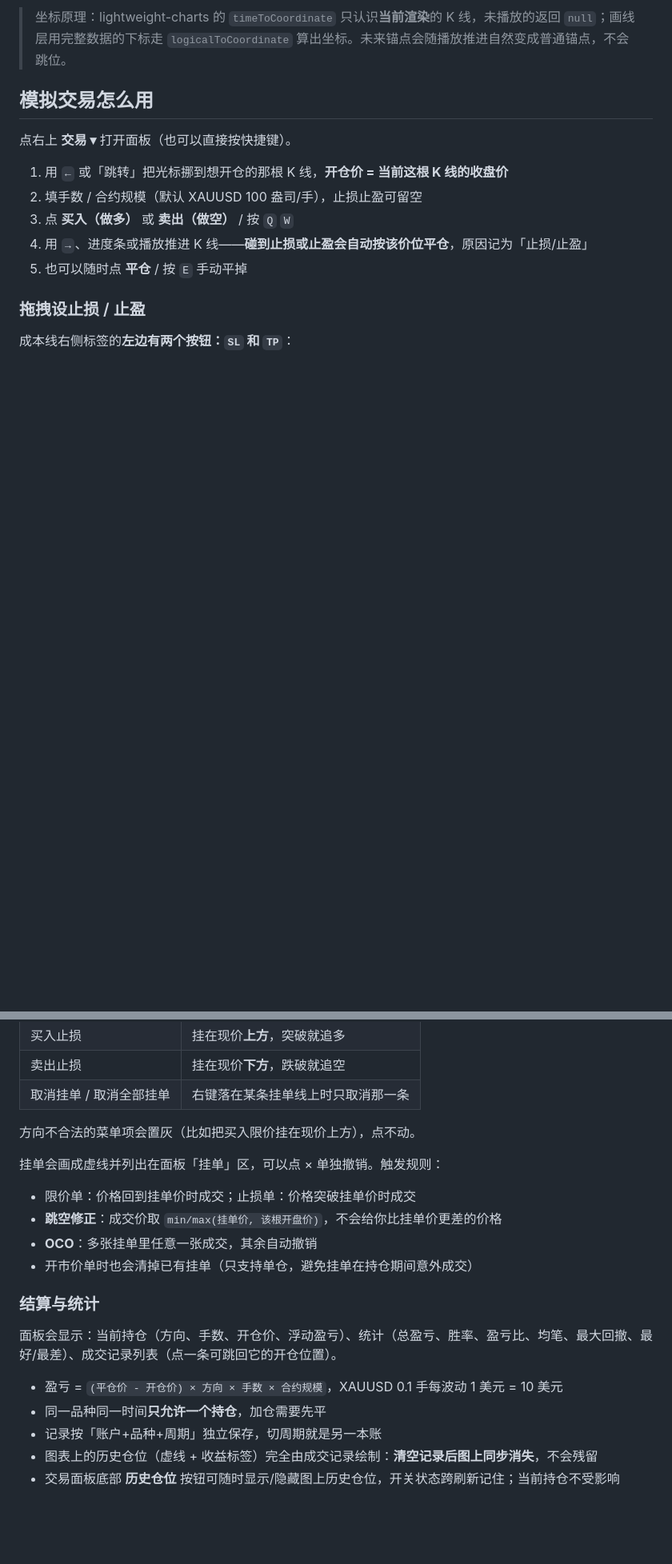
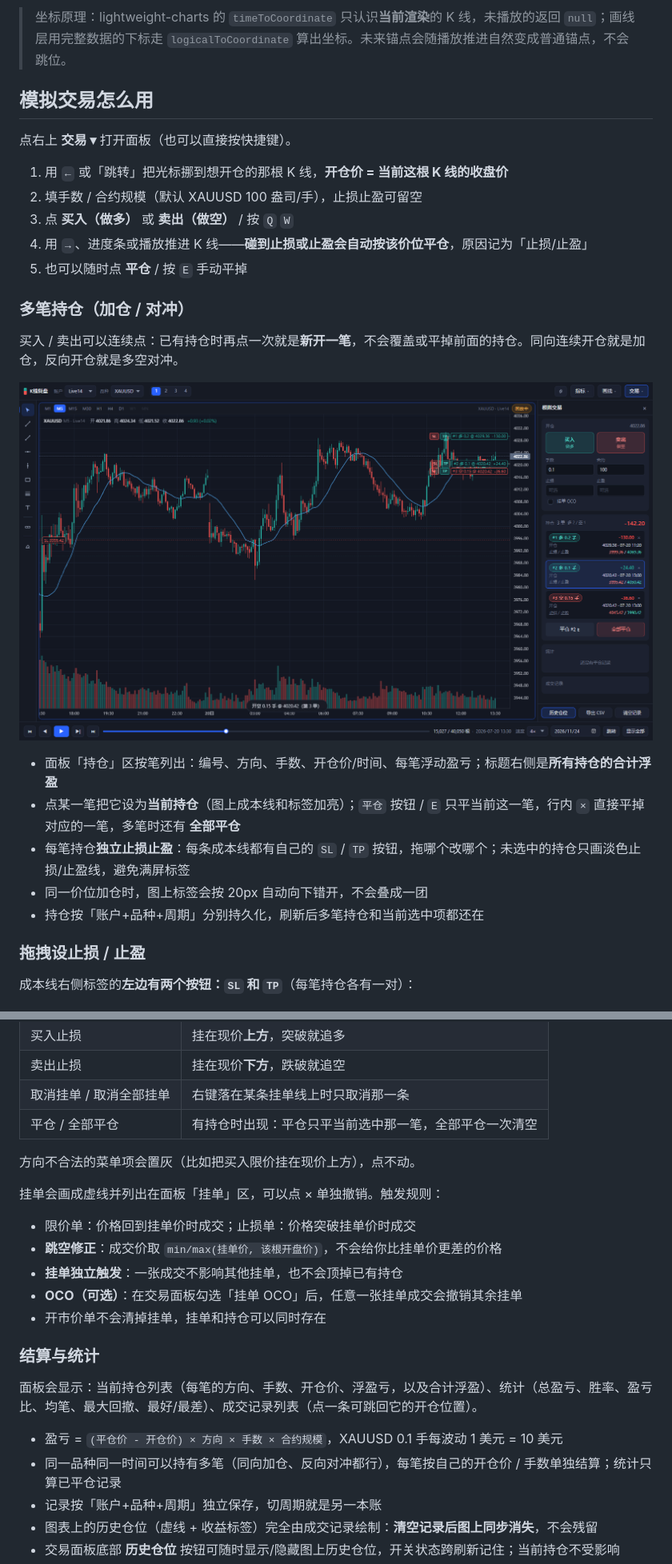
Before and after one commit to RoverKai/candle-chart-replay, a Markdown page: README.md, 2 parts joined by grey strips. Shown at 80% size. Rendered like a GitHub page; pictures changed too: shots/22-multi-positions.png (added); blank space fills up the shorter version.

Commit message:
feat: 支持多订单同时持仓
- 交易引擎改为 positions 数组，每笔持仓独立止损止盈，支持加仓与多空对冲
- 交易面板按笔列出持仓，可选中、单笔平仓、全部平仓；图上标签自动错开
- 挂单与持仓解耦：开仓不清挂单、成交不顶掉持仓；OCO 改为面板可选开关
- 兼容旧版单持仓存档；新增 verify:multi 覆盖多持仓、挂单、持久化与多窗格隔离

```diff
--- a/README.md
+++ b/README.md
@@ -192,9 +192,21 @@ powershell -ExecutionPolicy Bypass -File scripts\start.ps1 -Port 9000
 4. 用 `→`、进度条或播放推进 K 线——**碰到止损或止盈会自动按该价位平仓**，原因记为「止损/止盈」
 5. 也可以随时点 **平仓** / 按 `E` 手动平掉
 
+### 多笔持仓（加仓 / 对冲）
+
+买入 / 卖出可以连续点：已有持仓时再点一次就是**新开一笔**，不会覆盖或平掉前面的持仓。同向连续开仓就是加仓，反向开仓就是多空对冲。
+
+![多笔持仓](shots/22-multi-positions.png)
+
+- 面板「持仓」区按笔列出：编号、方向、手数、开仓价/时间、每笔浮动盈亏；标题右侧是**所有持仓的合计浮盈**
+- 点某一笔把它设为**当前持仓**（图上成本线和标签加亮）；`平仓` 按钮 / `E` 只平当前这一笔，行内 `×` 直接平掉对应的一笔，多笔时还有 **全部平仓**
+- 每笔持仓**独立止损止盈**：每条成本线都有自己的 `SL` / `TP` 按钮，拖哪个改哪个；未选中的持仓只画淡色止损/止盈线，避免满屏标签
+- 同一价位加仓时，图上标签会按 20px 自动向下错开，不会叠成一团
+- 持仓按「账户+品种+周期」分别持久化，刷新后多笔持仓和当前选中项都还在
+
 ### 拖拽设止损 / 止盈
 
-成本线右侧标签的**左边有两个按钮：`SL` 和 `TP`**：
+成本线右侧标签的**左边有两个按钮：`SL` 和 `TP`**（每笔持仓各有一对）：
 
 ![拖拽设止损止盈](shots/13-sl-tp.png)
 
@@ -225,6 +237,7 @@ powershell -ExecutionPolicy Bypass -File scripts\start.ps1 -Port 9000
 | 买入止损 | 挂在现价**上方**，突破就追多 |
 | 卖出止损 | 挂在现价**下方**，跌破就追空 |
 | 取消挂单 / 取消全部挂单 | 右键落在某条挂单线上时只取消那一条 |
+| 平仓 / 全部平仓 | 有持仓时出现：平仓只平当前选中那一笔，全部平仓一次清空 |
 
 方向不合法的菜单项会置灰（比如把买入限价挂在现价上方），点不动。
 
@@ -232,15 +245,16 @@ powershell -ExecutionPolicy Bypass -File scripts\start.ps1 -Port 9000
 
 - 限价单：价格回到挂单价时成交；止损单：价格突破挂单价时成交
 - **跳空修正**：成交价取 `min/max(挂单价, 该根开盘价)`，不会给你比挂单价更差的价格
-- **OCO**：多张挂单里任意一张成交，其余自动撤销
-- 开市价单时也会清掉已有挂单（只支持单仓，避免挂单在持仓期间意外成交）
+- **挂单独立触发**：一张成交不影响其他挂单，也不会顶掉已有持仓
+- **OCO（可选）**：在交易面板勾选「挂单 OCO」后，任意一张挂单成交会撤销其余挂单
+- 开市价单不会清掉挂单，挂单和持仓可以同时存在
 
 ### 结算与统计
 
-面板会显示：当前持仓（方向、手数、开仓价、浮动盈亏）、统计（总盈亏、胜率、盈亏比、均笔、最大回撤、最好/最差）、成交记录列表（点一条可跳回它的开仓位置）。
+面板会显示：当前持仓列表（每笔的方向、手数、开仓价、浮盈亏，以及合计浮盈）、统计（总盈亏、胜率、盈亏比、均笔、最大回撤、最好/最差）、成交记录列表（点一条可跳回它的开仓位置）。
 
 - 盈亏 = `(平仓价 - 开仓价) × 方向 × 手数 × 合约规模`，XAUUSD 0.1 手每波动 1 美元 = 10 美元
-- 同一品种同一时间**只允许一个持仓**，加仓需要先平
+- 同一品种同一时间可以持有多笔（同向加仓、反向对冲都行），每笔按自己的开仓价 / 手数单独结算；统计只算已平仓记录
 - 记录按「账户+品种+周期」独立保存，切周期就是另一本账
 - 图表上的历史仓位（虚线 + 收益标签）完全由成交记录绘制：**清空记录后图上同步消失**，不会残留
 - 交易面板底部 **历史仓位** 按钮可随时显示/隐藏图上历史仓位，开关状态跨刷新记住；当前持仓不受影响
```
Also changed, not shown: other parts of README.md (+9 -7 lines), 7 other files.
